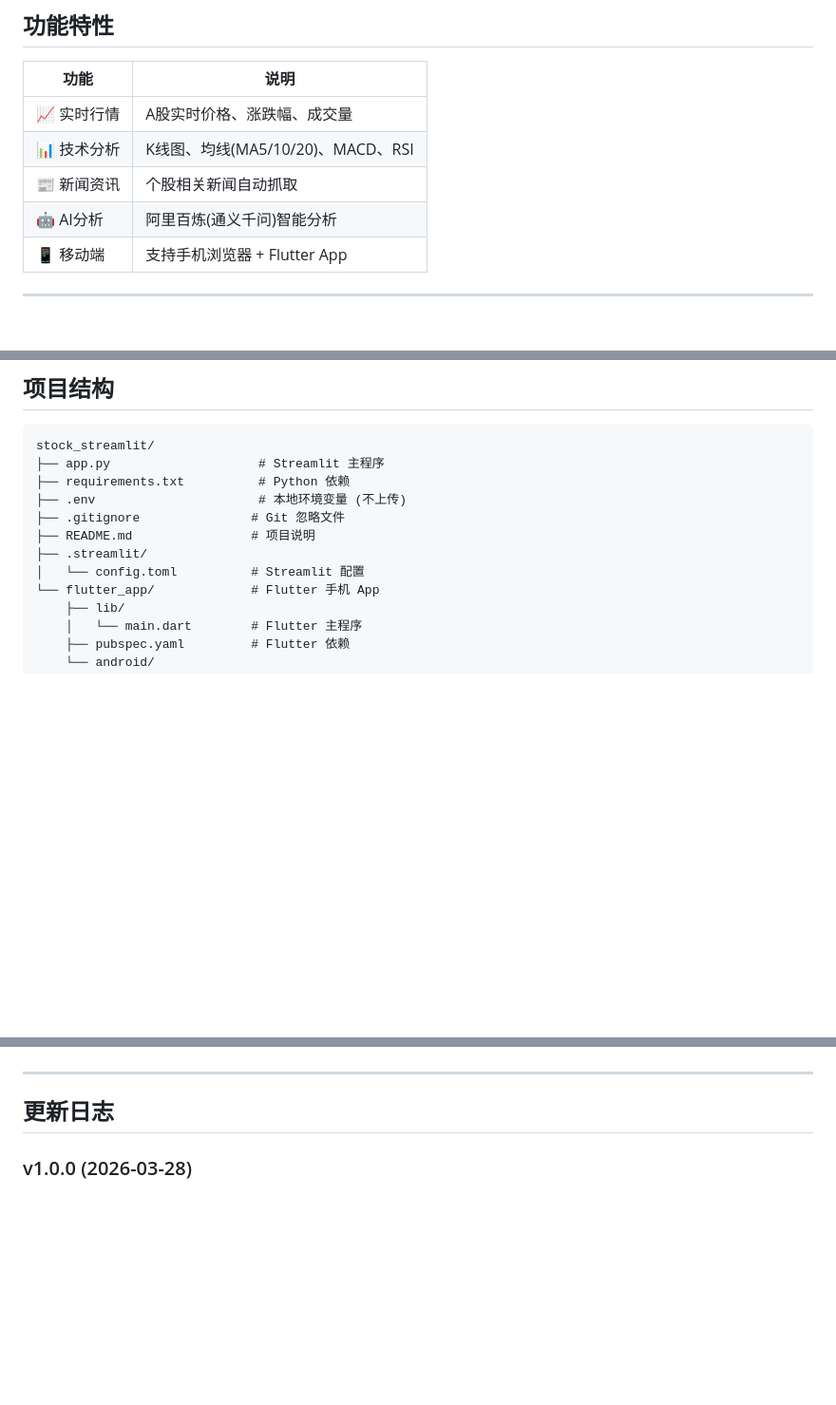
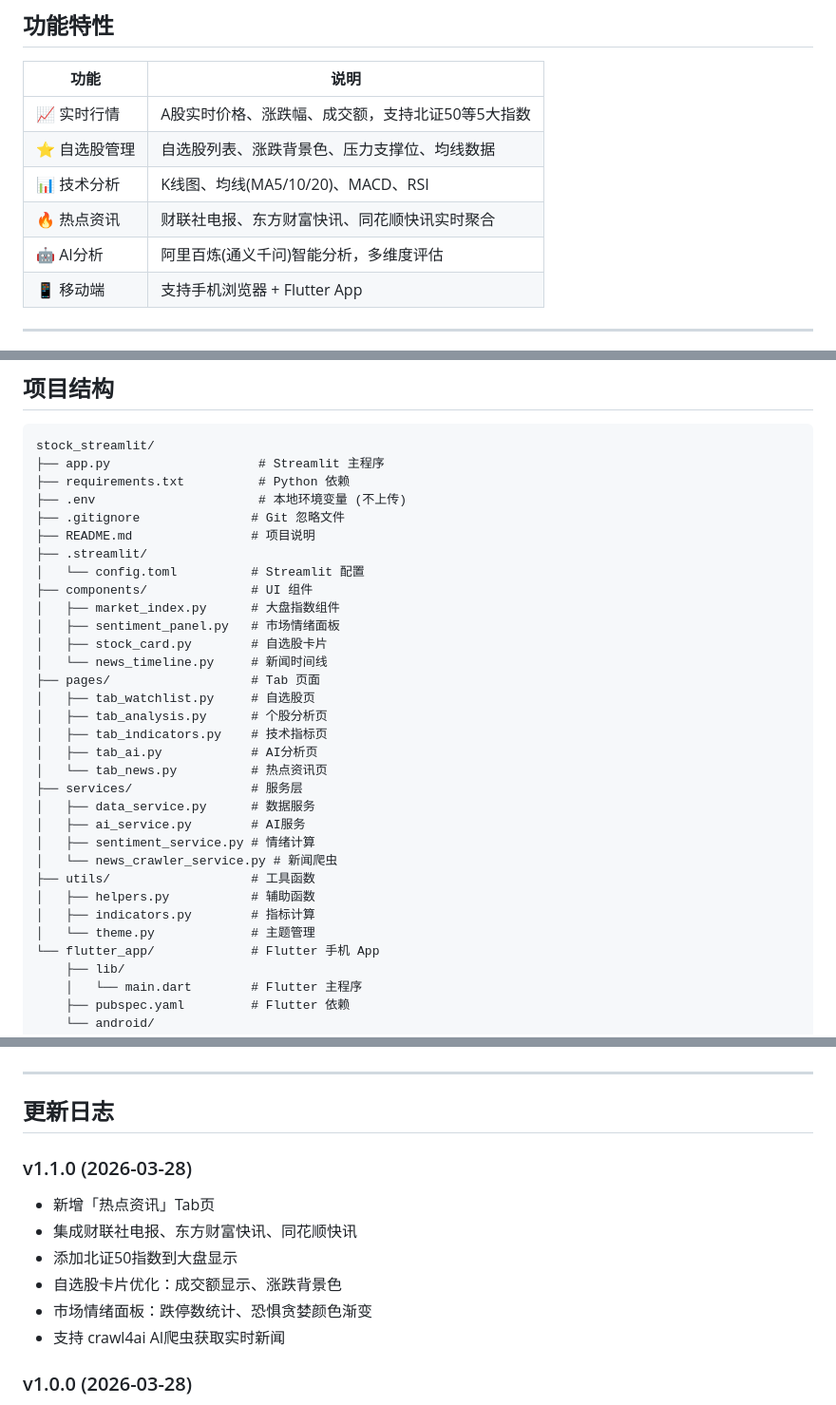
Before and after one commit to xiaoxuefeng111/stock_ai, a Markdown page: README.md, 3 parts joined by grey strips. Shown at 95% size. GitHub-like rendering; blank space fills up the shorter version.

Commit message:
docs: 更新README文档，添加v1.1.0功能说明

```diff
--- a/README.md
+++ b/README.md
@@ -13,10 +13,11 @@
 
 | 功能 | 说明 |
 |------|------|
-| 📈 实时行情 | A股实时价格、涨跌幅、成交量 |
+| 📈 实时行情 | A股实时价格、涨跌幅、成交额，支持北证50等5大指数 |
+| ⭐ 自选股管理 | 自选股列表、涨跌背景色、压力支撑位、均线数据 |
 | 📊 技术分析 | K线图、均线(MA5/10/20)、MACD、RSI |
-| 📰 新闻资讯 | 个股相关新闻自动抓取 |
-| 🤖 AI分析 | 阿里百炼(通义千问)智能分析 |
+| 🔥 热点资讯 | 财联社电报、东方财富快讯、同花顺快讯实时聚合 |
+| 🤖 AI分析 | 阿里百炼(通义千问)智能分析，多维度评估 |
 | 📱 移动端 | 支持手机浏览器 + Flutter App |
 
 ---
@@ -55,6 +56,26 @@ stock_streamlit/
 ├── README.md                # 项目说明
 ├── .streamlit/
 │   └── config.toml          # Streamlit 配置
+├── components/              # UI 组件
+│   ├── market_index.py      # 大盘指数组件
+│   ├── sentiment_panel.py   # 市场情绪面板
+│   ├── stock_card.py        # 自选股卡片
+│   └── news_timeline.py     # 新闻时间线
+├── pages/                   # Tab 页面
+│   ├── tab_watchlist.py     # 自选股页
+│   ├── tab_analysis.py      # 个股分析页
+│   ├── tab_indicators.py    # 技术指标页
+│   ├── tab_ai.py            # AI分析页
+│   └── tab_news.py          # 热点资讯页
+├── services/                # 服务层
+│   ├── data_service.py      # 数据服务
+│   ├── ai_service.py        # AI服务
+│   ├── sentiment_service.py # 情绪计算
+│   └── news_crawler_service.py # 新闻爬虫
+├── utils/                   # 工具函数
+│   ├── helpers.py           # 辅助函数
+│   ├── indicators.py        # 指标计算
+│   └── theme.py             # 主题管理
 └── flutter_app/             # Flutter 手机 App
     ├── lib/
     │   └── main.dart        # Flutter 主程序
@@ -276,6 +302,15 @@ AkShare 获取数据有时较慢，属于正常现象。
 ---
 
 ## 更新日志
+
+### v1.1.0 (2026-03-28)
+
+- 新增「热点资讯」Tab页
+- 集成财联社电报、东方财富快讯、同花顺快讯
+- 添加北证50指数到大盘显示
+- 自选股卡片优化：成交额显示、涨跌背景色
+- 市场情绪面板：跌停数统计、恐惧贪婪颜色渐变
+- 支持 crawl4ai AI爬虫获取实时新闻
 
 ### v1.0.0 (2026-03-28)
 
```
Also changed, not shown: other parts of README.md (+7 -2 lines).
